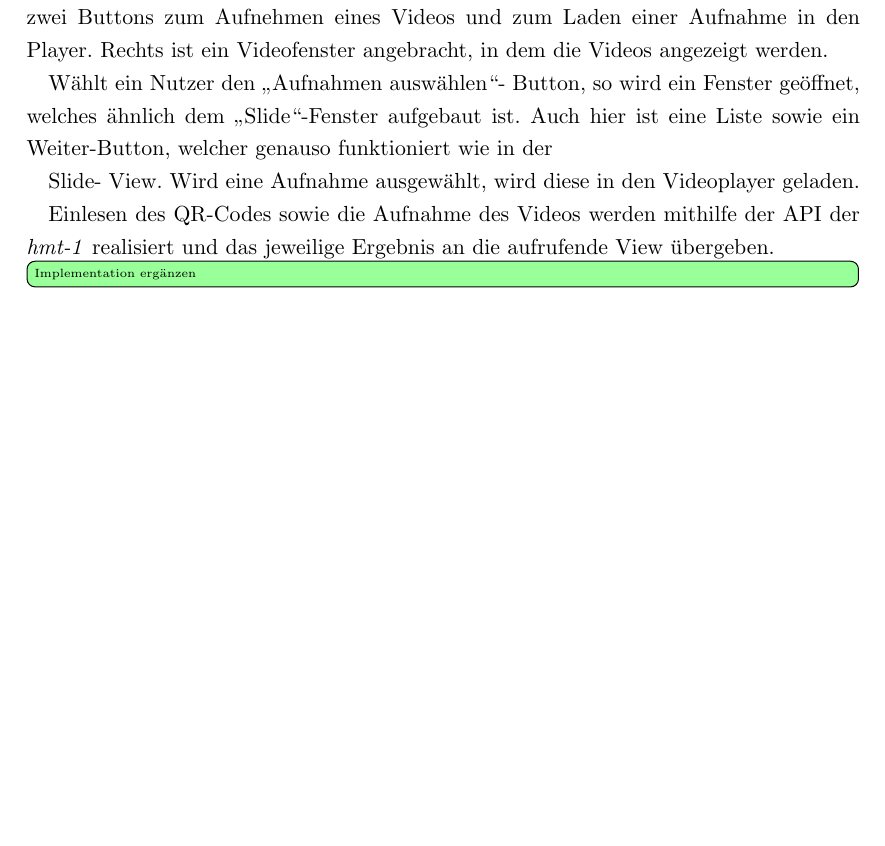
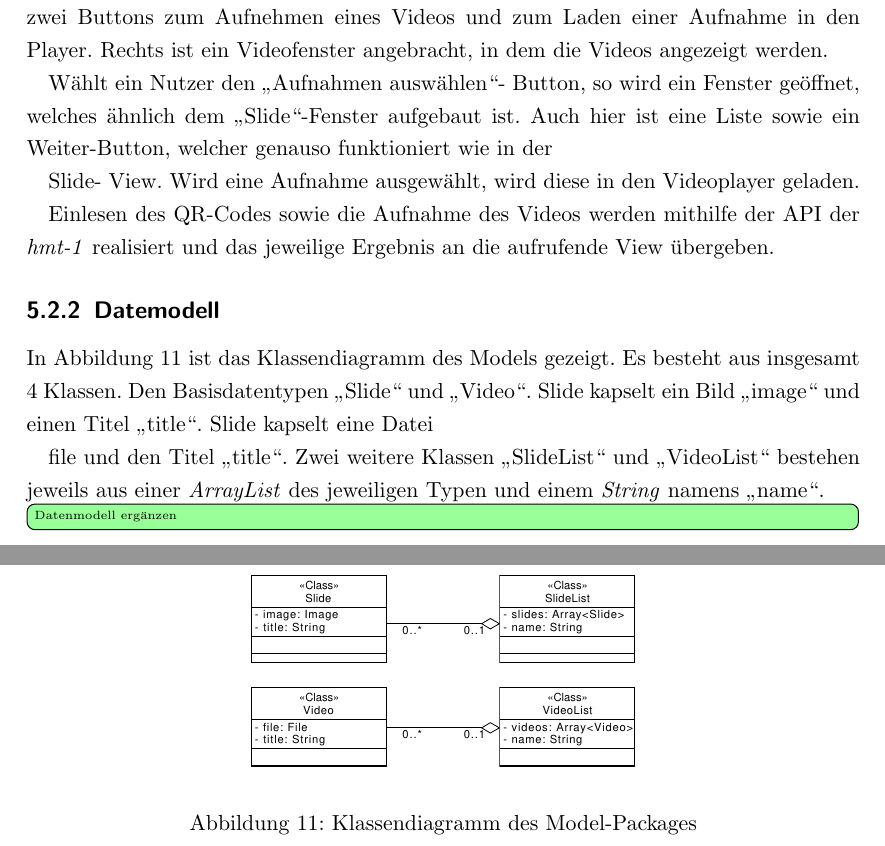
Before and after one commit to haufsleo/Bachelorarbeit-Haufs, a LaTeX document (main.tex, which reads chapter/Prototyp.tex): part of page 35 of 44 before the commit and two parts of pages 35 and 36 of 45 after it, the two joined at a grey line, cut so that both start at the same text, the shorter picture padded with empty space. Compiled offline with pdfLaTeX.

Commit message:
Klassendiagramm ergänzt und beschrieben

```diff
--- a/chapter/Prototyp.tex
+++ b/chapter/Prototyp.tex
@@ -56,5 +56,14 @@ Wählt ein Nutzer den \enquote{Aufnahmen auswählen}- Button, so wird ein Fenste
 
 Einlesen des QR-Codes sowie die Aufnahme des Videos werden mithilfe der API der \emph{hmt-1} realisiert und das jeweilige Ergebnis an die aufrufende View übergeben.
 
-\insertMore{Implementation}
-% 3 Seiten
+\subsection{Datemodell}
+In Abbildung \ref{fig:Klassendiagramm_Model} ist das Klassendiagramm des Models gezeigt. Es besteht aus insgesamt 4 Klassen. Den Basisdatentypen \enquote{Slide} und \enquote{Video}. Slide kapselt ein Bild \enquote{image} und einen Titel \enquote{title}. Slide kapselt eine Datei \endquote{file} und den Titel \enquote{title}. Zwei weitere Klassen \enquote{SlideList} und \enquote{VideoList} bestehen jeweils aus einer \emph{ArrayList} des jeweiligen Typen und einem \emph{String} namens \enquote{name}.
+
+\insertMore{Datenmodell}
+
+\begin{figure}[htbp]
+    \centering
+    \includegraphics[width=0.5\textwidth]{data/bilder/Klassendiagramm.pdf}
+    \caption{Klassendiagramm des Model-Packages}
+    \label{fig:Klassendiagramm_Model}
+\end{figure}
```
Also changed, not shown: data/bilder/Klassendiagramm.pdf (added), 1 other file.
